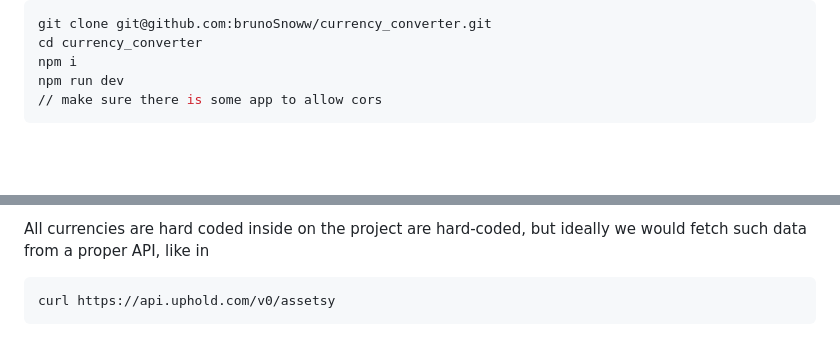
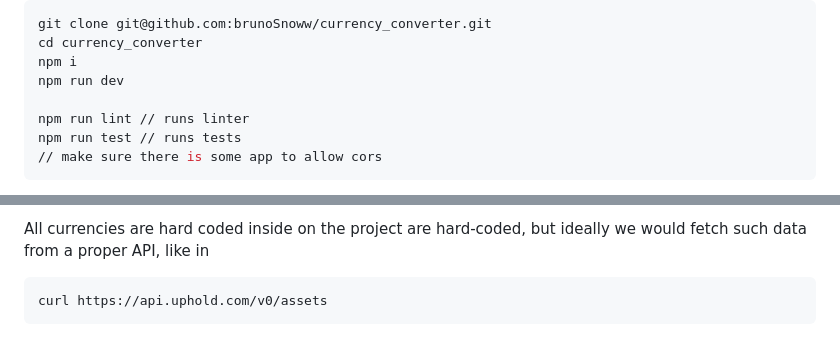
Before and after one commit to brunoSnoww/currency_converter, a Markdown page: README.md, 2 parts joined by grey strips. Rendered like a GitHub page; blank space fills up the shorter version.

````diff
--- a/README.md
+++ b/README.md
@@ -3,6 +3,9 @@ git clone git@github.com:brunoSnoww/currency_converter.git
 cd currency_converter
 npm i
 npm run dev
+
+npm run lint // runs linter
+npm run test // runs tests
 // make sure there is some app to allow cors
 ```
 
@@ -71,5 +74,5 @@ Also, using route-based loaders and error boundaries provides a robust error han
 
 All currencies are hard coded inside on the project are hard-coded, but ideally we would fetch such data from a proper API, like in
 ```bash
-curl https://api.uphold.com/v0/assetsy
+curl https://api.uphold.com/v0/assets
 ```
````
